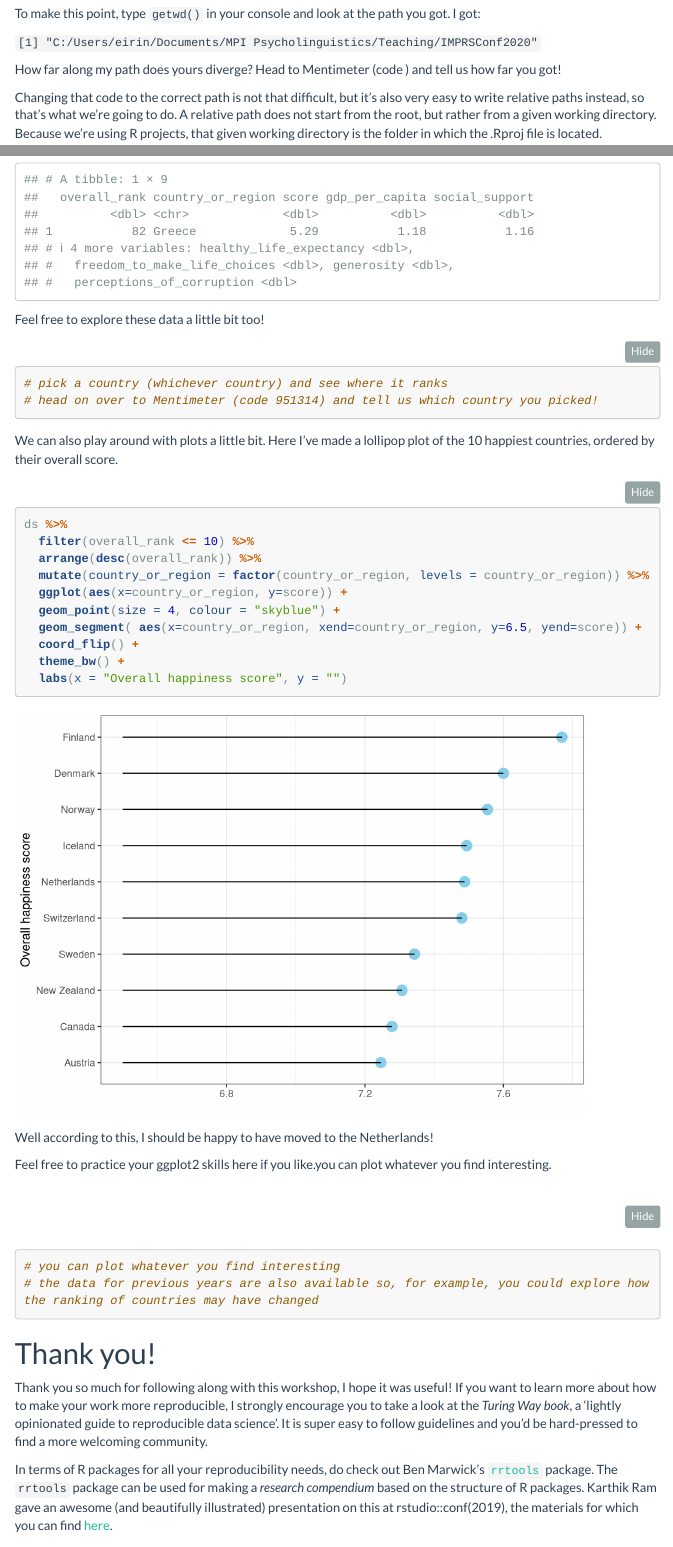
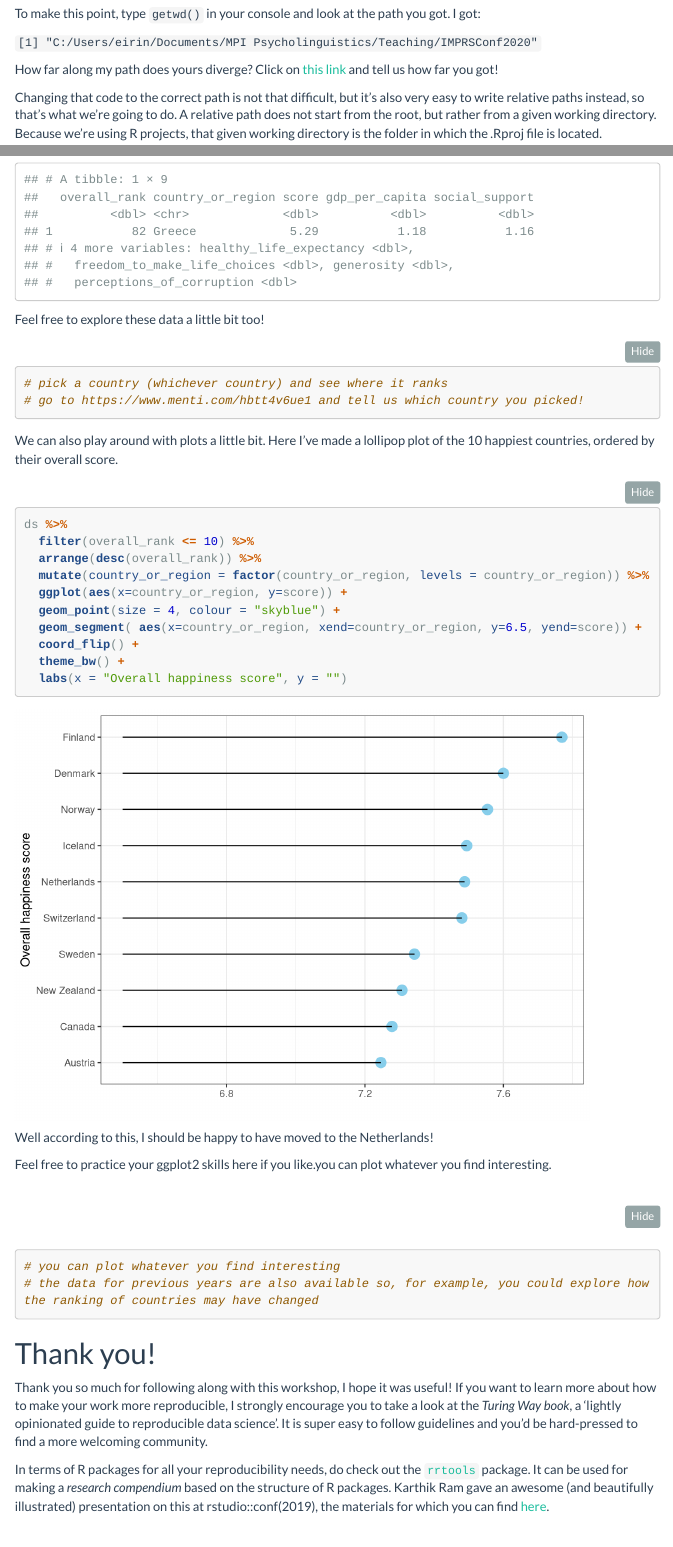
Before and after one commit to z-stefan/IMPRSConf2020, an R Markdown document (code/IMPRS_Conf2020_reproducibilty.Rmd): the page in a window 1100 px wide, from 10130 px down, and a second part further down, joined at a grey line. Rendered offline with R 4.5, knitr and Pandoc, with nearby package versions; menus at the side of the page are left out; long lines of code are wrapped; column names are cleaned by a stand-in for the janitor package.

Commit message:
updated links

````diff
--- a/code/IMPRS_Conf2020_reproducibilty.Rmd
+++ b/code/IMPRS_Conf2020_reproducibilty.Rmd
@@ -374,7 +373,7 @@ I got:
 `[1] "C:/Users/eirin/Documents/MPI Psycholinguistics/Teaching/IMPRSConf2020"`
 
 How far along my path does yours diverge?
-Head to Mentimeter (code ) and tell us how far you got!
+Click on [this link](https://www.menti.com/rvnc99293g) and tell us how far you got!
 
 Changing that code to the correct path is not that difficult, but it's also very easy to write relative paths instead, so that's what we're going to do.
 A relative path does not start from the root, but rather from a given working directory.
@@ -440,7 +439,7 @@ ds %>% filter(country_or_region == "Greece")
 Feel free to explore these data a little bit too!
 ```{r }
 # pick a country (whichever country) and see where it ranks
-# head on over to Mentimeter (code 951314) and tell us which country you picked!
+# go to https://www.menti.com/hbtt4v6ue1 and tell us which country you picked!
 
 ```
 
@@ -473,8 +472,8 @@ Thank you so much for following along with this workshop, I hope it was useful!
 If you want to learn more about how to make your work more reproducible, I strongly encourage you to take a look at the *Turing Way book*, a 'lightly opinionated guide to reproducible data science'.
 It is super easy to follow guidelines and you'd be hard-pressed to find a more welcoming community.
 
-In terms of R packages for all your reproducibility needs, do check out Ben Marwick's [`rrtools`](https://github.com/benmarwick/rrtools) package.
-The `rrtools` package can be used for making a *research compendium* based on the structure of R packages.
+In terms of R packages for all your reproducibility needs, do check out the [`rrtools`](https://github.com/benmarwick/rrtools) package.
+It can be used for making a *research compendium* based on the structure of R packages.
 Karthik Ram gave an awesome (and beautifully illustrated) presentation on this at rstudio::conf(2019), the materials for which you can find [here](https://github.com/karthik/rstudio2019).
 
 # References
````
Also changed, not shown: code/IMPRS_Conf2020_reproducibilty.html, code/IMPRS_Conf2020_reproducibilty.Rmd (7 more changed lines).
